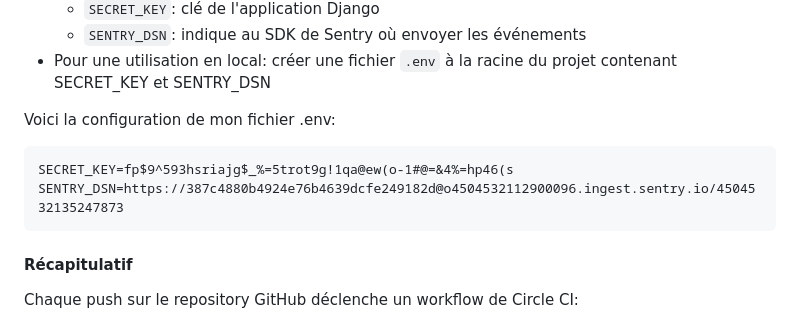
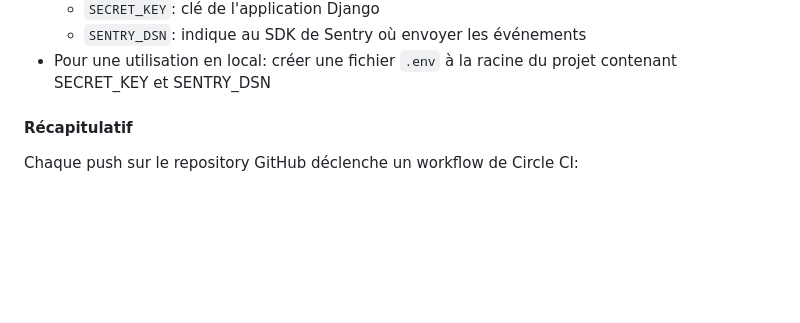
Before and after one commit to Prud-homme/Python-OC-Lettings, a Markdown page: README.md, the part around the change printed below. GitHub-like rendering; blank space fills up the shorter version.

Commit message:
docs: clean readme

````diff
--- a/README.md
+++ b/README.md
@@ -94,12 +94,6 @@ Mon application Heroku est disponible à l'adresse `http://oc-lettings-56.heroku
   - `SENTRY_DSN`: indique au SDK de Sentry où envoyer les événements
 - Pour une utilisation en local: créer une fichier `.env` à la racine du projet contenant SECRET_KEY et SENTRY_DSN
 
-Voici la configuration de mon fichier .env:
-
-```
-SECRET_KEY=fp$9^593hsriajg$_%=5trot9g!1qa@ew(o-1#@=&4%=hp46(s
-SENTRY_DSN=https://387c4880b4924e76b4639dcfe249182d@o4504532112900096.ingest.sentry.io/4504532135247873
-```
 
 #### Récapitulatif
 Chaque push sur le repository GitHub déclenche un workflow de Circle CI:
````
Also changed, not shown: other parts of README.md (+1 -1 lines).
